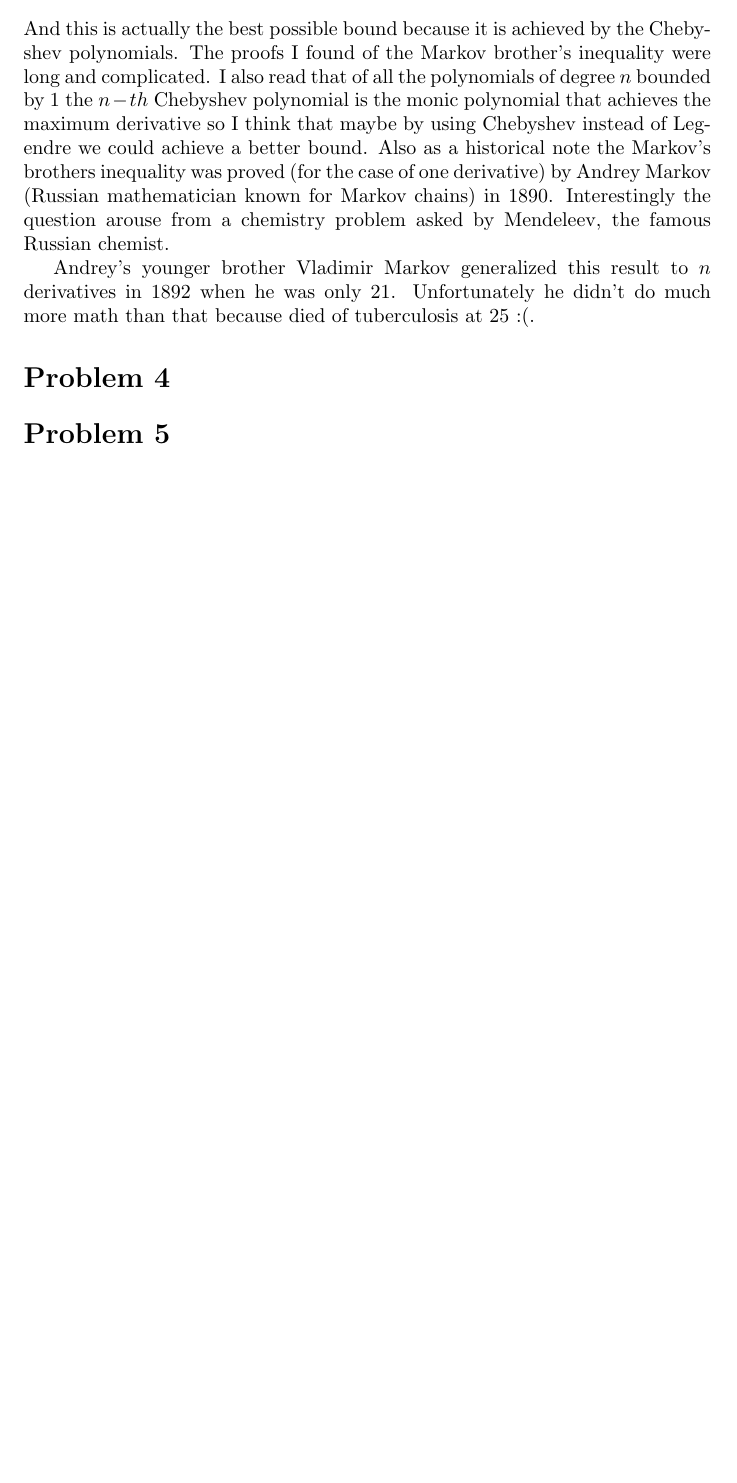
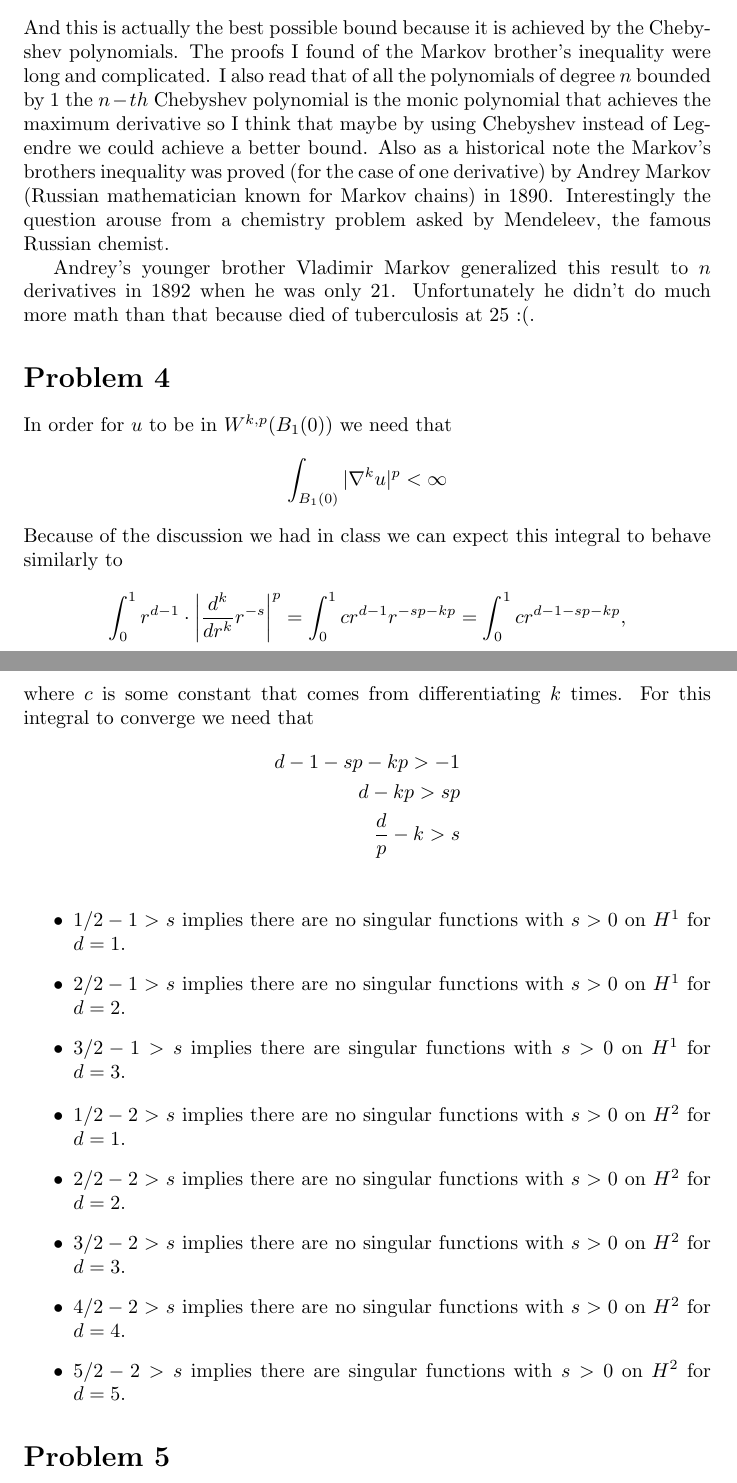
Before and after one commit to fernandohv3279/MATH620, a LaTeX problem sheet (hw4.tex): part of page 7 of 7 before the commit and two parts of pages 7 and 8 of 8 after it, the two joined at a grey line, cut so that both start at the same text, the shorter picture padded with empty space. Compiled offline with pdfLaTeX.

Commit message:
Problem 4

```diff
--- a/hw4.tex
+++ b/hw4.tex
@@ -255,6 +255,34 @@ Andrey's younger brother Vladimir Markov generalized this result to $n$
 derivatives in 1892 when he was only 21. Unfortunately he didn't do much more
 math than that because died of tuberculosis at 25 :(.
 \section*{Problem 4}
+In order for $u$ to be in $W^{k,p}(B_1(0))$ we need that
+\[
+	\int_{B_1(0)} |\nabla^k u|^p < \infty
+\]
+Because of the discussion we had in class we can expect this integral to behave
+similarly to
+\[
+	\int_0^1 r^{d-1}\cdot\bigg|\frac{d^k}{dr^k} r^{-s}\bigg|^p = \int_0^1
+	cr^{d-1}r^{-sp-kp} = \int_0^1 cr^{d-1-sp-kp},
+\]
+where $c$ is some constant that comes from differentiating $k$ times. For this integral to converge we need that
+\begin{align*}
+d-1-sp-kp >-1\\
+d-kp >sp\\
+\frac{d}{p}-k >s\\
+\end{align*}
+\begin{itemize}
+\item	$1/2 - 1 >s$ implies there are no singular functions with $s>0$ on $H^1$ for $d=1$.
+\item	$2/2 - 1 >s$ implies there are no singular functions with $s>0$ on $H^1$ for $d=2$.
+\item	$3/2 - 1 >s$ implies there are singular functions with $s>0$ on $H^1$ for $d=3$.
+\end{itemize}
+\begin{itemize}
+\item	$1/2 - 2 >s$ implies there are no singular functions with $s>0$ on $H^2$ for $d=1$.
+\item	$2/2 - 2 >s$ implies there are no singular functions with $s>0$ on $H^2$ for $d=2$.
+\item	$3/2 - 2 >s$ implies there are no singular functions with $s>0$ on $H^2$ for $d=3$.
+\item	$4/2 - 2 >s$ implies there are no singular functions with $s>0$ on $H^2$ for $d=4$.
+\item	$5/2 - 2 >s$ implies there are singular functions with $s>0$ on $H^2$ for $d=5$.
+\end{itemize}
 \section*{Problem 5}
 \section*{Project ideas}
 \end{document}
```
